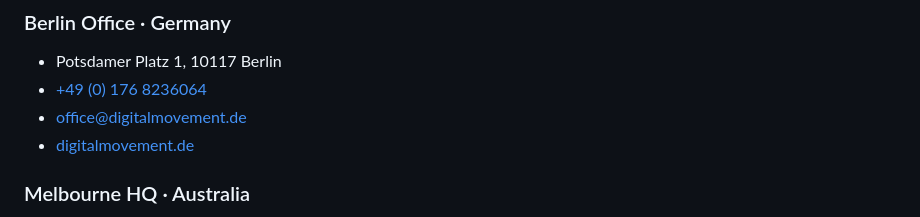
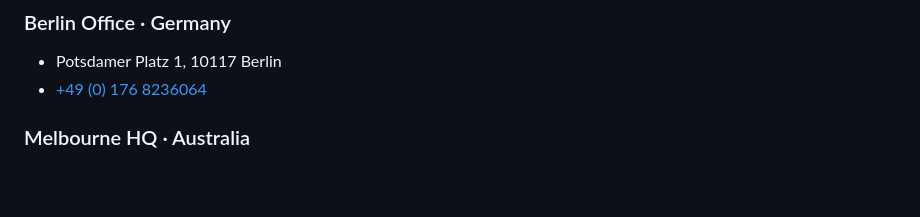
Before and after one commit to digitalmovementuk/benzo-digital-growth, a Markdown page: seo-analyse/seo-analyse.md, the part around the change. Rendered like a GitHub page; blank space fills up the shorter version.

Commit message:
Correct German office contact details

```diff
--- a/seo-analyse/seo-analyse.md
+++ b/seo-analyse/seo-analyse.md
@@ -352,8 +352,6 @@ Nach Auswahl des Pakets wird der Kick-off-Termin vereinbart. Im Workshop werden
 
 - Potsdamer Platz 1, 10117 Berlin
 - [+49 (0) 176 8236064](tel:+491768236064)
-- [office@digitalmovement.de](mailto:office@digitalmovement.de)
-- [digitalmovement.de](https://www.digitalmovement.de)
 
 ### Melbourne HQ · Australia
 
```
